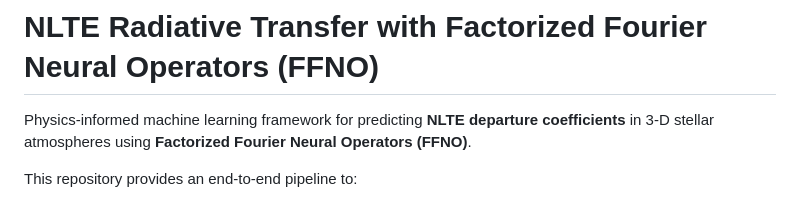
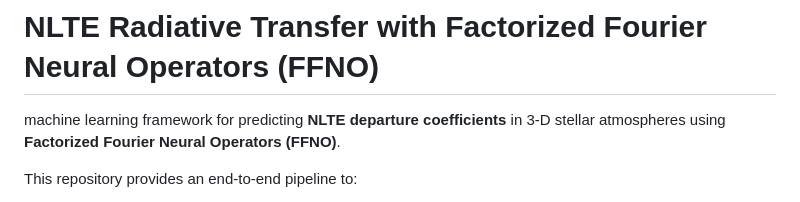
Before and after one commit to harshmathur1990/FFNOML, a Markdown page: README.md, the part around the change. Rendered like a GitHub page.

```diff
--- a/README.md
+++ b/README.md
@@ -1,6 +1,6 @@
 # NLTE Radiative Transfer with Factorized Fourier Neural Operators (FFNO)
 
-Physics-informed machine learning framework for predicting **NLTE departure coefficients** in 3-D stellar atmospheres using **Factorized Fourier Neural Operators (FFNO)**.
+machine learning framework for predicting **NLTE departure coefficients** in 3-D stellar atmospheres using **Factorized Fourier Neural Operators (FFNO)**.
 
 This repository provides an end-to-end pipeline to:
 
```
